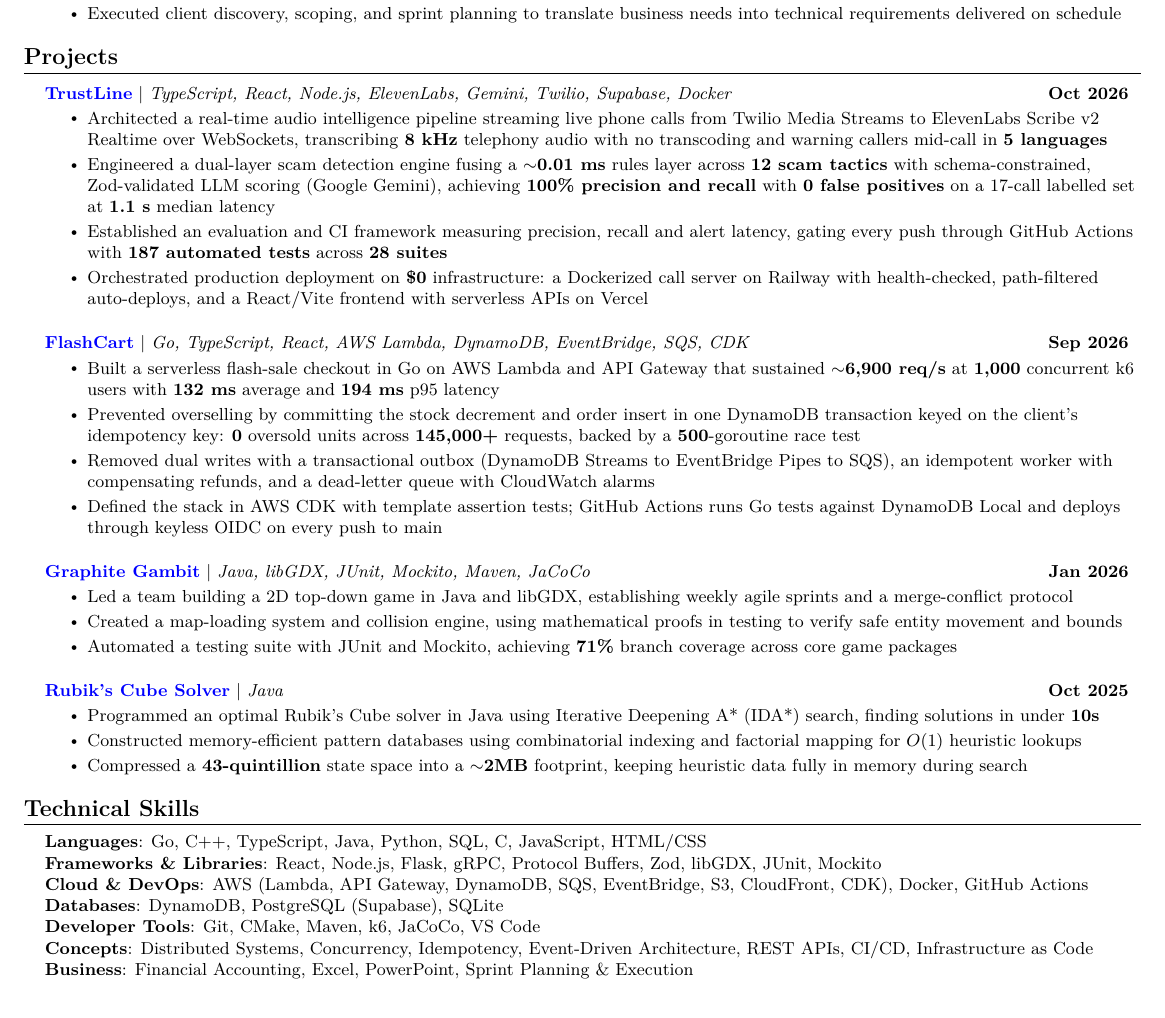
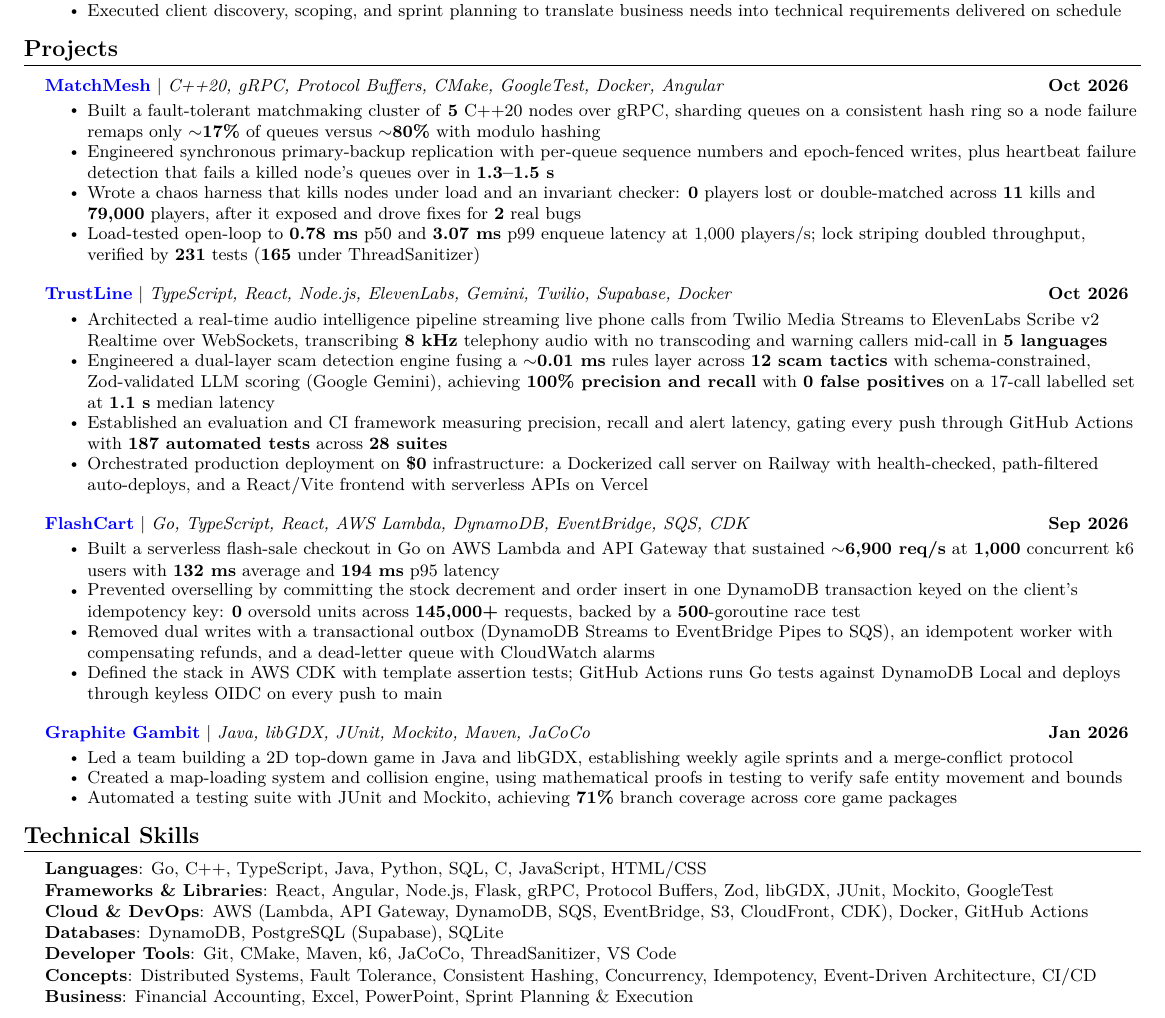
Before and after one commit to rishon-g/rishon-g, a LaTeX CV (resume.tex): part of the page, cut so that both start at the same text. Compiled offline with pdfLaTeX.

Commit message:
feat(resume): add MatchMesh project and related skills
Lead Projects with MatchMesh and drop the Rubik's Cube Solver to keep one page.

```diff
--- a/resume.tex
+++ b/resume.tex
@@ -142,6 +142,15 @@
   \resumeSubHeadingListStart
 
   \resumeProjectHeading
+      {\textbf{\href{https://github.com/rishon-g/matchmesh}{MatchMesh}} $|$ \emph{C++20, gRPC, Protocol Buffers, CMake, GoogleTest, Docker, Angular}}{Oct 2026}
+      \resumeItemListStart
+        \resumeItem{Built a fault-tolerant matchmaking cluster of \textbf{5} C++20 nodes over gRPC, sharding queues on a consistent hash ring so a node failure remaps only \textbf{$\sim$17\%} of queues versus \textbf{$\sim$80\%} with modulo hashing}
+        \resumeItem{Engineered synchronous primary-backup replication with per-queue sequence numbers and epoch-fenced writes, plus heartbeat failure detection that fails a killed node's queues over in \textbf{1.3--1.5 s}}
+        \resumeItem{Wrote a chaos harness that kills nodes under load and an invariant checker: \textbf{0} players lost or double-matched across \textbf{11} kills and \textbf{79,000} players, after it exposed and drove fixes for \textbf{2} real bugs}
+        \resumeItem{Load-tested open-loop to \textbf{0.78 ms} p50 and \textbf{3.07 ms} p99 enqueue latency at 1,000 players/s; lock striping doubled throughput, verified by \textbf{231} tests (\textbf{165} under ThreadSanitizer)}
+      \resumeItemListEnd
+
+  \resumeProjectHeading
   {\textbf{\href{https://github.com/StormHacks-BlackBay/trustline}{TrustLine}} $|$ \emph{TypeScript, React, Node.js, ElevenLabs, Gemini, Twilio, Supabase, Docker}}{Oct 2026}
   \resumeItemListStart
     \resumeItem{Architected a real-time audio intelligence pipeline streaming live phone calls from Twilio Media Streams to ElevenLabs Scribe v2 Realtime over WebSockets, transcribing \textbf{8 kHz} telephony audio with no transcoding and warning callers mid-call in \textbf{5 languages}}
@@ -168,13 +177,6 @@
         \resumeItem{Automated a testing suite with JUnit and Mockito, achieving \textbf{71\%} branch coverage across core game packages}
       \resumeItemListEnd
 
-     \resumeProjectHeading
-      {\textbf{\href{https://github.com/rishon-g/rubiks-cube-solver}{Rubik's Cube Solver}} $|$ \emph{Java}}{Oct 2025}
-      \resumeItemListStart
-        \resumeItem{Programmed an optimal Rubik's Cube solver in Java using Iterative Deepening A* (IDA*) search, finding solutions in under \textbf{10s}}
-        \resumeItem{Constructed memory-efficient pattern databases using combinatorial indexing and factorial mapping for \textbf{$O(1)$} heuristic lookups}
-        \resumeItem{Compressed a \textbf{43-quintillion} state space into a \textbf{$\sim$2MB} footprint, keeping heuristic data fully in memory during search}
-      \resumeItemListEnd
   \resumeSubHeadingListEnd
 
 %-----------TECHNICAL SKILLS-----------
@@ -182,11 +184,11 @@
   \resumeSubHeadingListStart
     \small{\item{
       \textbf{Languages}: Go, C++, TypeScript, Java, Python, SQL, C, JavaScript, HTML/CSS \\
-      \textbf{Frameworks \& Libraries}: React, Node.js, Flask, gRPC, Protocol Buffers, Zod, libGDX, JUnit, Mockito \\
+      \textbf{Frameworks \& Libraries}: React, Angular, Node.js, Flask, gRPC, Protocol Buffers, Zod, libGDX, JUnit, Mockito, GoogleTest \\
       \textbf{Cloud \& DevOps}: AWS (Lambda, API Gateway, DynamoDB, SQS, EventBridge, S3, CloudFront, CDK), Docker, GitHub Actions \\
       \textbf{Databases}: DynamoDB, PostgreSQL (Supabase), SQLite \\
-      \textbf{Developer Tools}: Git, CMake, Maven, k6, JaCoCo, VS Code \\
-      \textbf{Concepts}: Distributed Systems, Concurrency, Idempotency, Event-Driven Architecture, REST APIs, CI/CD, Infrastructure as Code \\
+      \textbf{Developer Tools}: Git, CMake, Maven, k6, JaCoCo, ThreadSanitizer, VS Code \\
+      \textbf{Concepts}: Distributed Systems, Fault Tolerance, Consistent Hashing, Concurrency, Idempotency, Event-Driven Architecture, CI/CD \\
       \textbf{Business}: Financial Accounting, Excel, PowerPoint, Sprint Planning \& Execution
     }}
   \resumeSubHeadingListEnd
```
